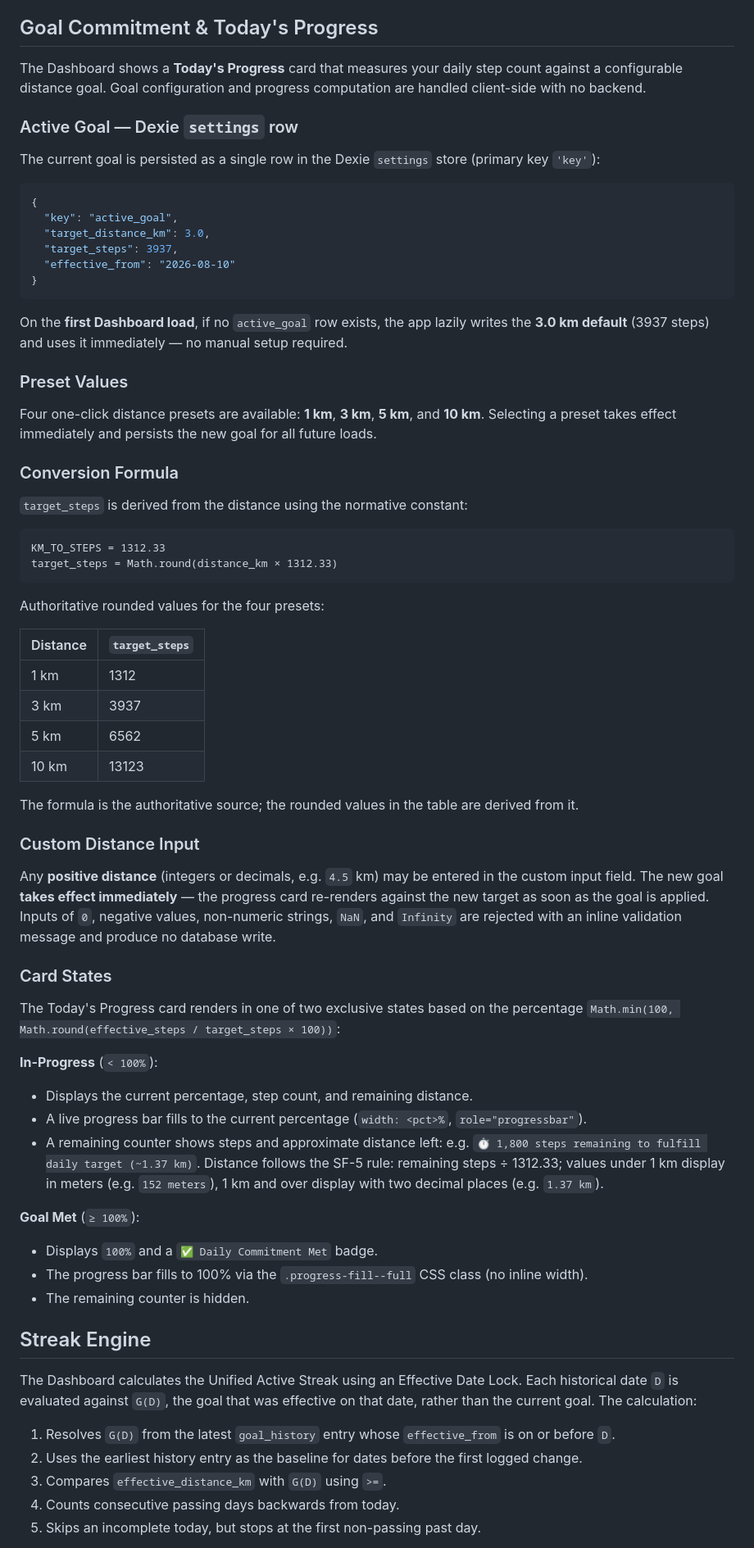
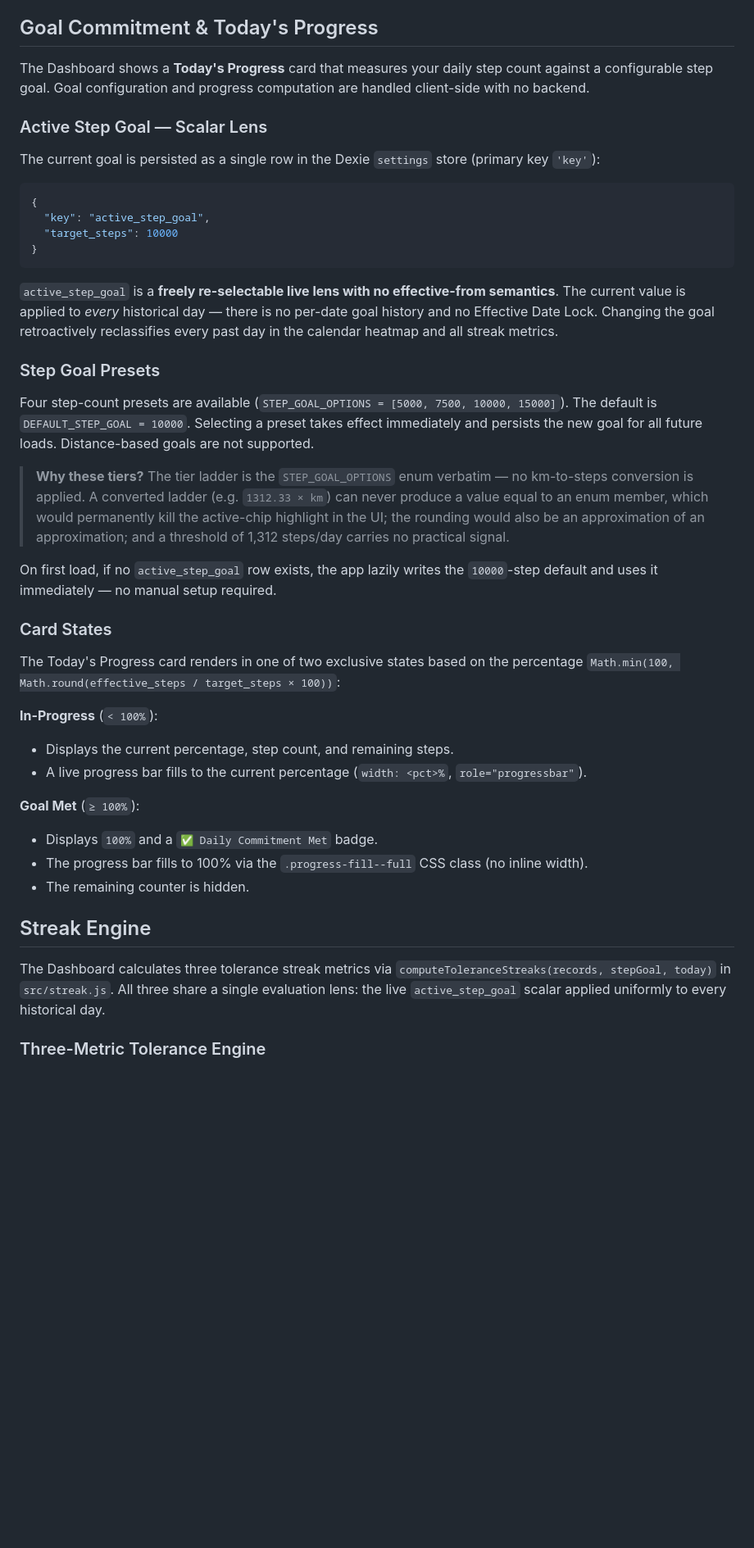
Before and after one commit to piyushbhargava1412/step-tracker, a Markdown page: README.md, the part around one of its changes. Shown at 82% size. GitHub-like rendering; blank space fills up the shorter version.

````diff
--- a/README.md
+++ b/README.md
@@ -91,59 +91,36 @@ The step-sync engine (`src/steps.js`) is the sole gateway to the Google Fit REST
 
 ## Goal Commitment & Today's Progress
 
-The Dashboard shows a **Today's Progress** card that measures your daily step count against a configurable distance goal. Goal configuration and progress computation are handled client-side with no backend.
+The Dashboard shows a **Today's Progress** card that measures your daily step count against a configurable step goal. Goal configuration and progress computation are handled client-side with no backend.
 
-### Active Goal — Dexie `settings` row
+### Active Step Goal — Scalar Lens
 
 The current goal is persisted as a single row in the Dexie `settings` store (primary key `'key'`):
 
 ```json
 {
-  "key": "active_goal",
-  "target_distance_km": 3.0,
-  "target_steps": 3937,
-  "effective_from": "2026-08-10"
+  "key": "active_step_goal",
+  "target_steps": 10000
 }
 ```
 
-On the **first Dashboard load**, if no `active_goal` row exists, the app lazily writes the **3.0 km default** (3937 steps) and uses it immediately — no manual setup required.
+`active_step_goal` is a **freely re-selectable live lens with no effective-from semantics**. The current value is applied to *every* historical day — there is no per-date goal history and no Effective Date Lock. Changing the goal retroactively reclassifies every past day in the calendar heatmap and all streak metrics.
 
-### Preset Values
+### Step Goal Presets
 
-Four one-click distance presets are available: **1 km**, **3 km**, **5 km**, and **10 km**. Selecting a preset takes effect immediately and persists the new goal for all future loads.
+Four step-count presets are available (`STEP_GOAL_OPTIONS = [5000, 7500, 10000, 15000]`). The default is `DEFAULT_STEP_GOAL = 10000`. Selecting a preset takes effect immediately and persists the new goal for all future loads. Distance-based goals are not supported.
 
-### Conversion Formula
+> **Why these tiers?** The tier ladder is the `STEP_GOAL_OPTIONS` enum verbatim — no km-to-steps conversion is applied. A converted ladder (e.g. `1312.33 × km`) can never produce a value equal to an enum member, which would permanently kill the active-chip highlight in the UI; the rounding would also be an approximation of an approximation; and a threshold of 1,312 steps/day carries no practical signal.
 
-`target_steps` is derived from the distance using the normative constant:
-
-```
-KM_TO_STEPS = 1312.33
-target_steps = Math.round(distance_km × 1312.33)
-```
-
-Authoritative rounded values for the four presets:
-
-| Distance | `target_steps` |
-|----------|---------------|
-| 1 km     | 1312          |
-| 3 km     | 3937          |
-| 5 km     | 6562          |
-| 10 km    | 13123         |
-
-The formula is the authoritative source; the rounded values in the table are derived from it.
-
-### Custom Distance Input
-
-Any **positive distance** (integers or decimals, e.g. `4.5` km) may be entered in the custom input field. The new goal **takes effect immediately** — the progress card re-renders against the new target as soon as the goal is applied. Inputs of `0`, negative values, non-numeric strings, `NaN`, and `Infinity` are rejected with an inline validation message and produce no database write.
+On first load, if no `active_step_goal` row exists, the app lazily writes the `10000`-step default and uses it immediately — no manual setup required.
 
 ### Card States
 
 The Today's Progress card renders in one of two exclusive states based on the percentage `Math.min(100, Math.round(effective_steps / target_steps × 100))`:
 
 **In-Progress** (`< 100%`):
-- Displays the current percentage, step count, and remaining distance.
+- Displays the current percentage, step count, and remaining steps.
 - A live progress bar fills to the current percentage (`width: <pct>%`, `role="progressbar"`).
-- A remaining counter shows steps and approximate distance left: e.g. `⏱️ 1,800 steps remaining to fulfill daily target (~1.37 km)`. Distance follows the SF-5 rule: remaining steps ÷ 1312.33; values under 1 km display in meters (e.g. `152 meters`), 1 km and over display with two decimal places (e.g. `1.37 km`).
 
 **Goal Met** (`≥ 100%`):
 - Displays `100%` and a `✅ Daily Commitment Met` badge.
@@ -152,13 +129,7 @@ The Today's Progress card renders in one of two exclusive states based on the pe
 
 ## Streak Engine
 
-The Dashboard calculates the Unified Active Streak using an Effective Date Lock. Each historical
-date `D` is evaluated against `G(D)`, the goal that was effective on that date, rather than the
-current goal. The calculation:
+The Dashboard calculates three tolerance streak metrics via `computeToleranceStreaks(records, stepGoal, today)` in `src/streak.js`. All three share a single evaluation lens: the live `active_step_goal` scalar applied uniformly to every historical day.
 
-1. Resolves `G(D)` from the latest `goal_history` entry whose `effective_from` is on or before `D`.
-2. Uses the earliest history entry as the baseline for dates before the first logged change.
-3. Compares `effective_distance_km` with `G(D)` using `>=`.
-4. Counts consecutive passing days backwards from today.
-5. Skips an incomplete today, but stops at the first non-passing past day.
+### Three-Metric Tolerance Engine
 
````
Also changed, not shown: other parts of README.md (+81 -31 lines).
